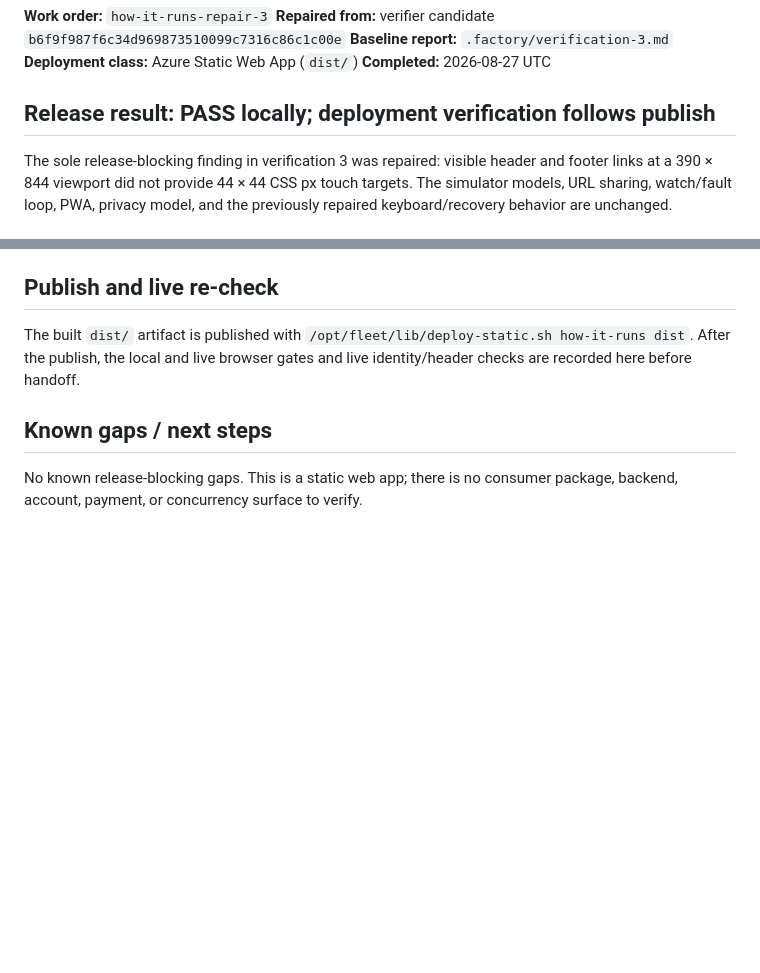
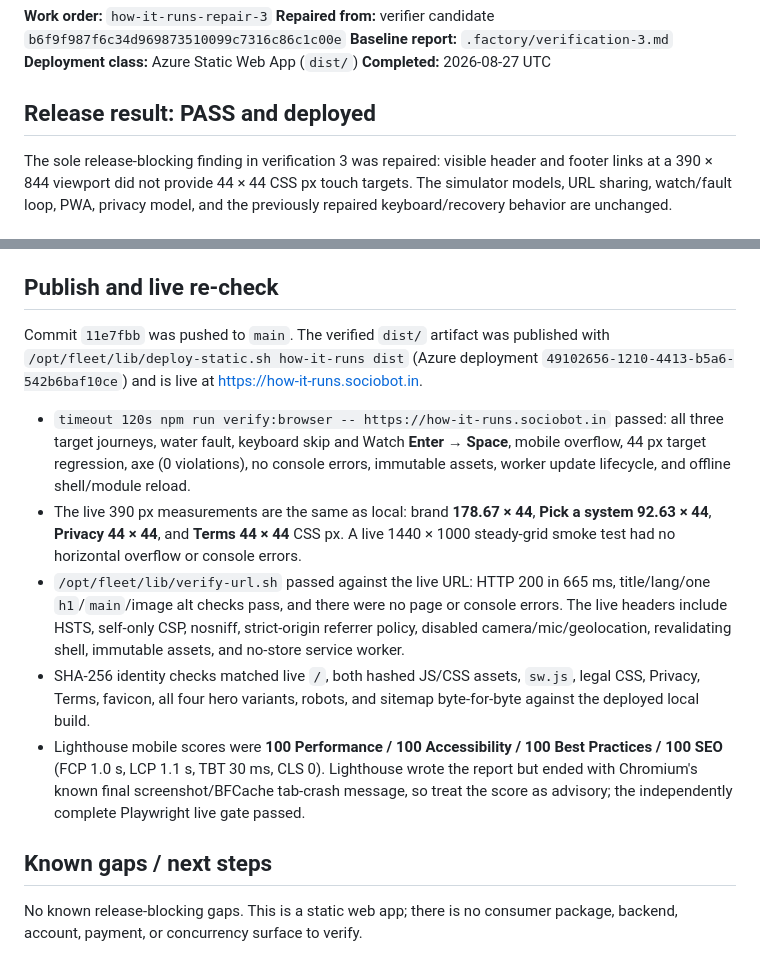
Before and after one commit to B-Divyesh/sf-how-it-runs, a Markdown page: .factory/handoff.md, 2 parts joined by grey strips. Rendered like a GitHub page; blank space fills up the shorter version.

Commit message:
docs: record repair deployment verification

```diff
--- a/.factory/handoff.md
+++ b/.factory/handoff.md
@@ -6,7 +6,7 @@
 **Deployment class:** Azure Static Web App (`dist/`)
 **Completed:** 2026-08-27 UTC
 
-## Release result: PASS locally; deployment verification follows publish
+## Release result: PASS and deployed
 
 The sole release-blocking finding in verification 3 was repaired: visible header
 and footer links at a 390 × 844 viewport did not provide 44 × 44 CSS px touch
@@ -59,9 +59,32 @@ timeout 120s npm run verify:browser -- http://127.0.0.1:4173
 
 ## Publish and live re-check
 
-The built `dist/` artifact is published with `/opt/fleet/lib/deploy-static.sh
-how-it-runs dist`. After the publish, the local and live browser gates and live
-identity/header checks are recorded here before handoff.
+Commit `11e7fbb` was pushed to `main`. The verified `dist/` artifact was published
+with `/opt/fleet/lib/deploy-static.sh how-it-runs dist` (Azure deployment
+`49102656-1210-4413-b5a6-542b6baf10ce`) and is live at
+<https://how-it-runs.sociobot.in>.
+
+- `timeout 120s npm run verify:browser -- https://how-it-runs.sociobot.in` passed:
+  all three target journeys, water fault, keyboard skip and Watch **Enter → Space**,
+  mobile overflow, 44 px target regression, axe (0 violations), no console errors,
+  immutable assets, worker update lifecycle, and offline shell/module reload.
+- The live 390 px measurements are the same as local: brand **178.67 × 44**,
+  **Pick a system 92.63 × 44**, **Privacy 44 × 44**, and **Terms 44 × 44** CSS px.
+  A live 1440 × 1000 steady-grid smoke test had no horizontal overflow or console
+  errors.
+- `/opt/fleet/lib/verify-url.sh` passed against the live URL: HTTP 200 in 665 ms,
+  title/lang/one `h1`/`main`/image alt checks pass, and there were no page or
+  console errors. The live headers include HSTS, self-only CSP, nosniff,
+  strict-origin referrer policy, disabled camera/mic/geolocation, revalidating
+  shell, immutable assets, and no-store service worker.
+- SHA-256 identity checks matched live `/`, both hashed JS/CSS assets, `sw.js`,
+  legal CSS, Privacy, Terms, favicon, all four hero variants, robots, and sitemap
+  byte-for-byte against the deployed local build.
+- Lighthouse mobile scores were **100 Performance / 100 Accessibility / 100 Best
+  Practices / 100 SEO** (FCP 1.0 s, LCP 1.1 s, TBT 30 ms, CLS 0). Lighthouse wrote
+  the report but ended with Chromium's known final screenshot/BFCache tab-crash
+  message, so treat the score as advisory; the independently complete Playwright
+  live gate passed.
 
 ## Known gaps / next steps
 
```
